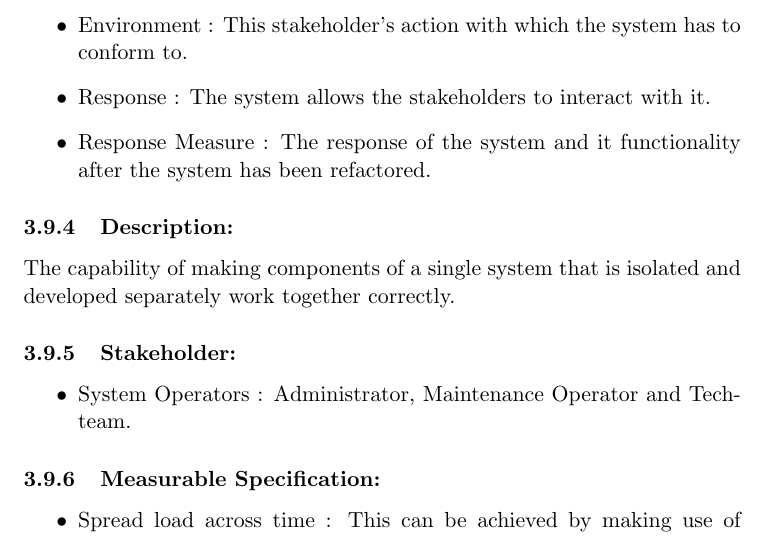
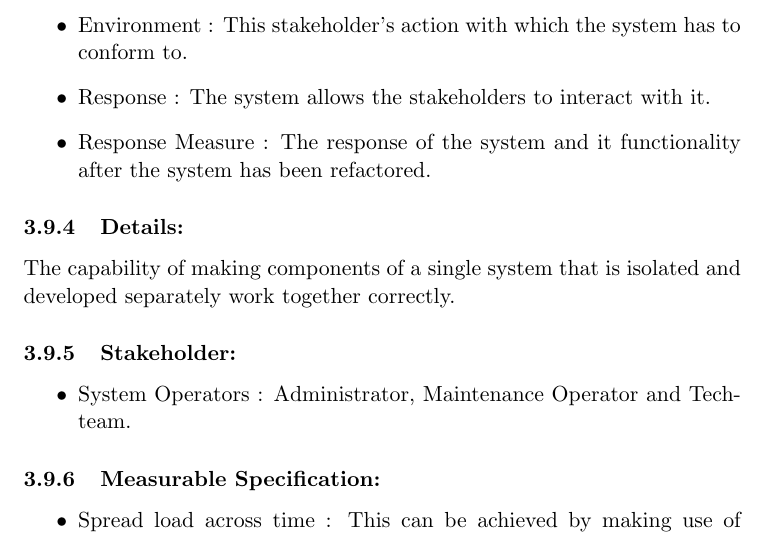
Before and after one commit to davidbreetzke/COS_301_Phase2_1B, a LaTeX document (Latex Files/ArchitecturalRequirements.tex): part of page 18 of 22, cut so that both start at the same text. Compiled offline with pdfLaTeX.

Commit message:
Change heading

```diff
--- a/Latex Files/ArchitecturalRequirements.tex
+++ b/Latex Files/ArchitecturalRequirements.tex
@@ -359,7 +359,7 @@
 				\item Response Measure : The response of the system and it functionality after the system has  been refactored.
 			\end{itemize}
 
-		\subsubsection{Description:}
+		\subsubsection{Details:}
 			\textbf{}The capability of making components of a single system that is isolated and developed separately work together correctly.
 
 		\subsubsection{Stakeholder:}
```
Also changed, not shown: Latex Files/ArchitecturalRequirements.pdf, 4 other files.
